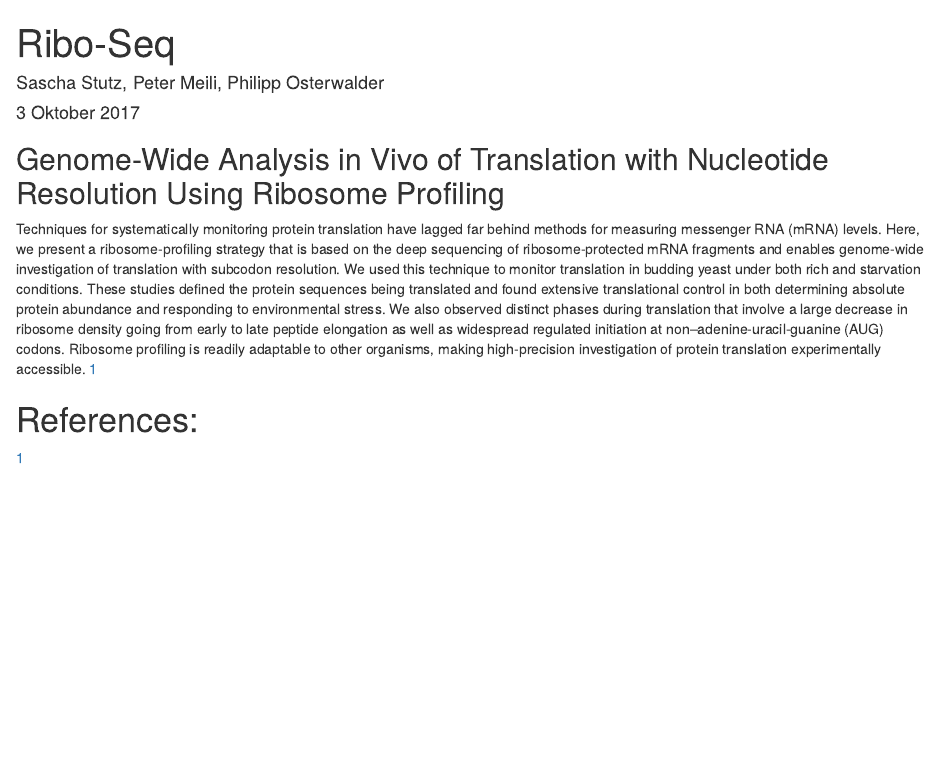
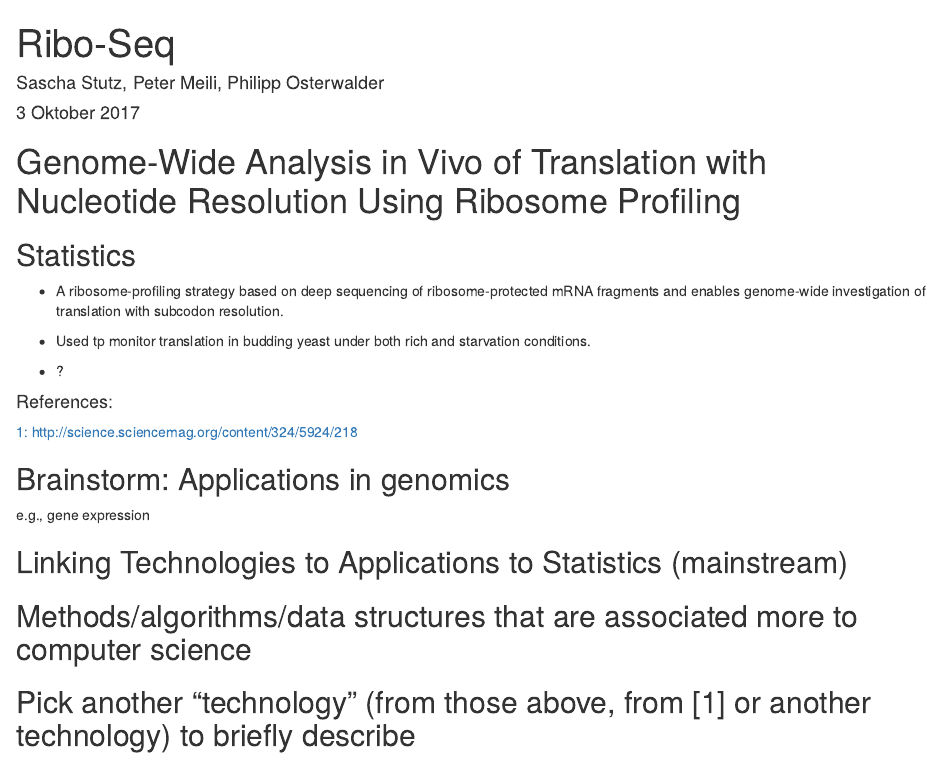
Before and after one commit to stusas/Ribo-seq, an R Markdown document (RIBO-seq.Rmd): the page in a window 1100 px wide, from its top. Rendered offline with R 4.5, knitr and Pandoc, with nearby package versions; both versions are drawn in the output format of the newer one.

Commit message:
update structure

````diff
--- a/RIBO-seq.Rmd
+++ b/RIBO-seq.Rmd
@@ -2,16 +2,35 @@
 title: "Ribo-Seq"
 author: "Sascha Stutz, Peter Meili, Philipp Osterwalder"
 date: "3 Oktober 2017"
-output: pdf_document
+output:
+  html_document: default
+  pdf_document: default
 ---
 
 ```{r setup, include=FALSE}
 knitr::opts_chunk$set(echo = TRUE)
 ```
 
-## Genome-Wide Analysis in Vivo of Translation with Nucleotide Resolution Using Ribosome Profiling
+# Genome-Wide Analysis in Vivo of Translation with Nucleotide Resolution Using Ribosome Profiling
 
-Techniques for systematically monitoring protein translation have lagged far behind methods for measuring messenger RNA (mRNA) levels. Here, we present a ribosome-profiling strategy that is based on the deep sequencing of ribosome-protected mRNA fragments and enables genome-wide investigation of translation with subcodon resolution. We used this technique to monitor translation in budding yeast under both rich and starvation conditions. These studies defined the protein sequences being translated and found extensive translational control in both determining absolute protein abundance and responding to environmental stress. We also observed distinct phases during translation that involve a large decrease in ribosome density going from early to late peptide elongation as well as widespread regulated initiation at non–adenine-uracil-guanine (AUG) codons. Ribosome profiling is readily adaptable to other organisms, making high-precision investigation of protein translation experimentally accessible. [1](http://science.sciencemag.org/content/324/5924/218)
+## Statistics
 
-# References:
-[1](http://science.sciencemag.org/content/324/5924/218)
+- A ribosome-profiling strategy based on deep sequencing of ribosome-protected mRNA fragments and enables genome-wide investigation of translation with subcodon resolution.
+
+- Used tp monitor translation in budding yeast under both rich and starvation conditions.
+
+- ?
+
+
+#### References:
+[1: http://science.sciencemag.org/content/324/5924/218](http://science.sciencemag.org/content/324/5924/218)
+
+## Brainstorm: Applications in genomics
+
+e.g., gene expression
+
+## Linking Technologies to Applications to Statistics (mainstream)
+
+## Methods/algorithms/data structures that are associated more to computer science
+
+## Pick another "technology" (from those above, from [1] or another technology) to briefly describe
````
